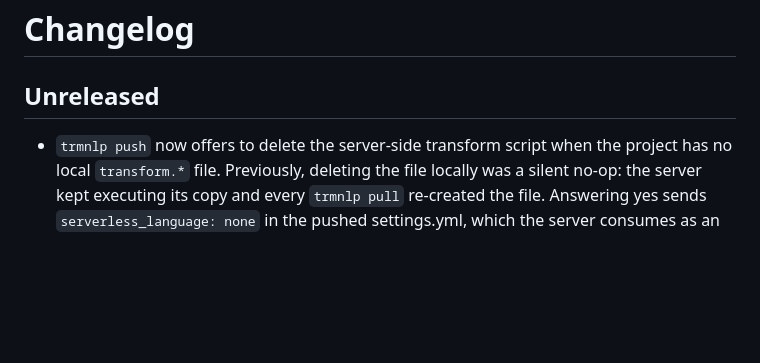
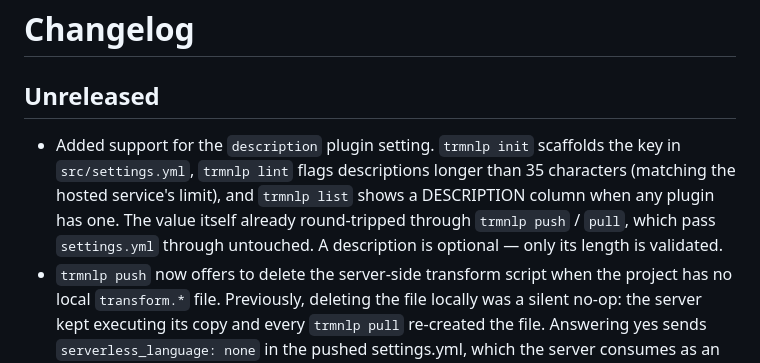
Before and after one commit to usetrmnl/trmnlp, a Markdown page: CHANGELOG.md, the part around the change. Rendered like a GitHub page; blank space fills up the shorter version.

Commit message:
CHANGELOG

```diff
--- a/CHANGELOG.md
+++ b/CHANGELOG.md
@@ -3,6 +3,7 @@
 
 ## Unreleased
 
+- Added support for the `description` plugin setting. `trmnlp init` scaffolds the key in `src/settings.yml`, `trmnlp lint` flags descriptions longer than 35 characters (matching the hosted service's limit), and `trmnlp list` shows a DESCRIPTION column when any plugin has one. The value itself already round-tripped through `trmnlp push` / `pull`, which pass `settings.yml` through untouched. A description is optional — only its length is validated.
 - `trmnlp push` now offers to delete the server-side transform script when the project has no local `transform.*` file. Previously, deleting the file locally was a silent no-op: the server kept executing its copy and every `trmnlp pull` re-created the file. Answering yes sends `serverless_language: none` in the pushed settings.yml, which the server consumes as an explicit removal request. `--force` pushes skip the question and behave exactly as before; a failed server check never blocks the push.
 
 ## 0.9.0
```
